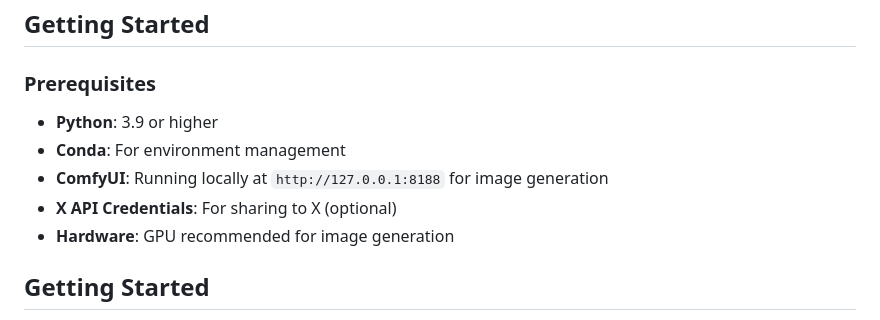
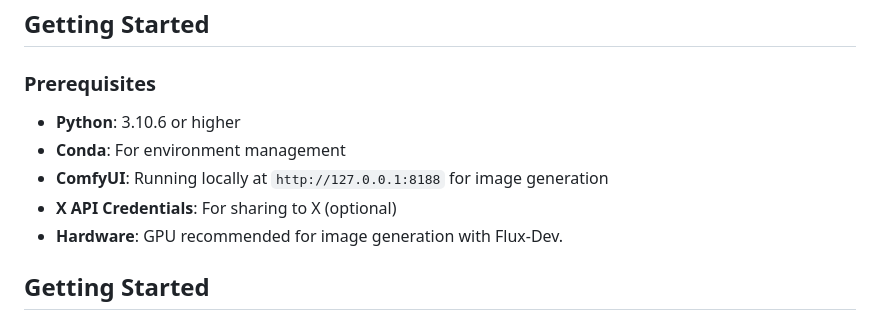
Before and after one commit to CRCODE22/Neural-Identity-Matrix, a Markdown page: README.md, the part around the change. Drawn GitHub-style.

```diff
--- a/README.md
+++ b/README.md
@@ -13,11 +13,11 @@
 ## Getting Started
 
 ### Prerequisites
-- **Python**: 3.9 or higher
+- **Python**: 3.10.6 or higher
 - **Conda**: For environment management
 - **ComfyUI**: Running locally at `http://127.0.0.1:8188` for image generation
 - **X API Credentials**: For sharing to X (optional)
-- **Hardware**: GPU recommended for image generation
+- **Hardware**: GPU recommended for image generation with Flux-Dev.
 
 ## Getting Started
 1. You need Python 3.10.6
```
